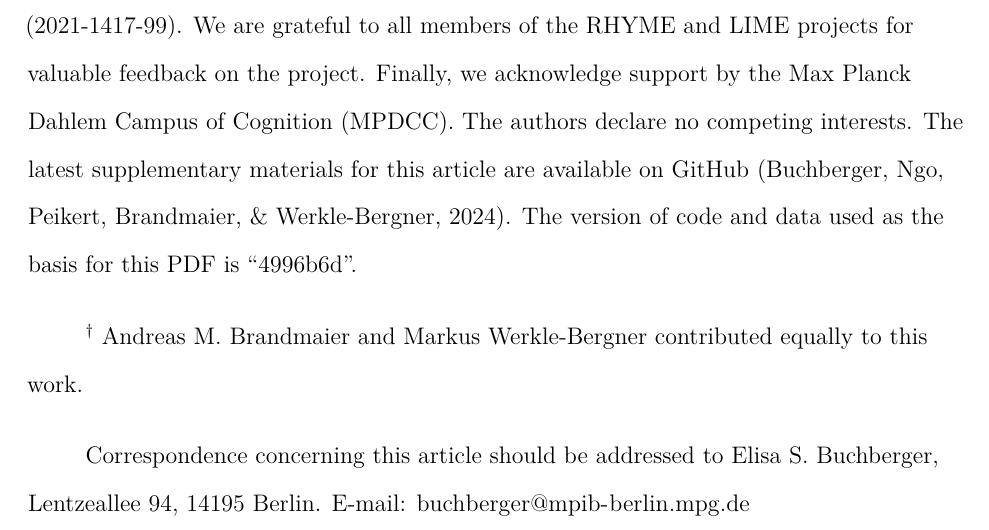
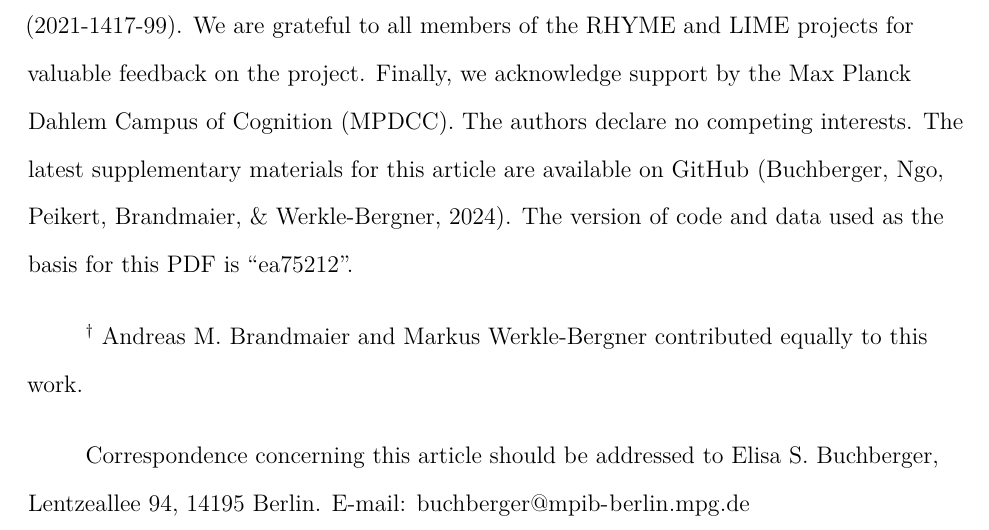
Before and after one commit to ebuchberger/Estimating-Power-for-SEM, a LaTeX paper (manuscript.tex): part of page 2 of 41, cut so that both start at the same text. Compiled offline with pdfLaTeX.

Commit message:
Deploying to gh-pages from @ ebuchberger/Estimating-Power-for-SEM@ea7521245fabca13c00a4ccd872704c45ae760a0 🚀

```diff
--- a/manuscript.tex
+++ b/manuscript.tex
@@ -221,7 +221,7 @@
 \authornote{
 
 This work was conducted within the project ``Lifespan Rhythms of Memory and Cognition (RHYME)'' at the Max Planck Institute for Human Development. ESB was a fellow of the International Max Planck Research School on the Life Course (LIFE; \url{http://www.imprs-life.mpg.de/en}). AP was a fellow of the International Max Planck Research School on Computational Methods in Psychiatry and Ageing Research (COMP2PSYCH, \url{https://www.mps-ucl-centre.mpg.de/comp2psych}). MW-B received support from the Jacobs Foundation (Early Career Research Fellowship 2017--2019, 2016-1217-16). CTN's work is supported by a grant from the German Research Foundation (DFG; NG 191/2-1) and an Early Career Research Fellowship by the Jacobs Foundation (2021-1417-99). We are grateful to all members of the RHYME and LIME projects for valuable feedback on the project. Finally, we acknowledge support by the Max Planck Dahlem Campus of Cognition (MPDCC). The authors declare no competing interests.
-The latest supplementary materials for this article are available on \href{https://github.com/ebuchberger/Estimating-Power-for-SEM}{GitHub} (Buchberger, Ngo, Peikert, Brandmaier, \& Werkle-Bergner, 2024). The version of code and data used as the basis for this PDF is ``4996b6d''.
+The latest supplementary materials for this article are available on \href{https://github.com/ebuchberger/Estimating-Power-for-SEM}{GitHub} (Buchberger, Ngo, Peikert, Brandmaier, \& Werkle-Bergner, 2024). The version of code and data used as the basis for this PDF is ``ea75212''.
 
 \textsuperscript{$\dagger{}$} Andreas M. Brandmaier and Markus Werkle-Bergner contributed equally to this work.
 
```
Also changed, not shown: manuscript.pdf.
